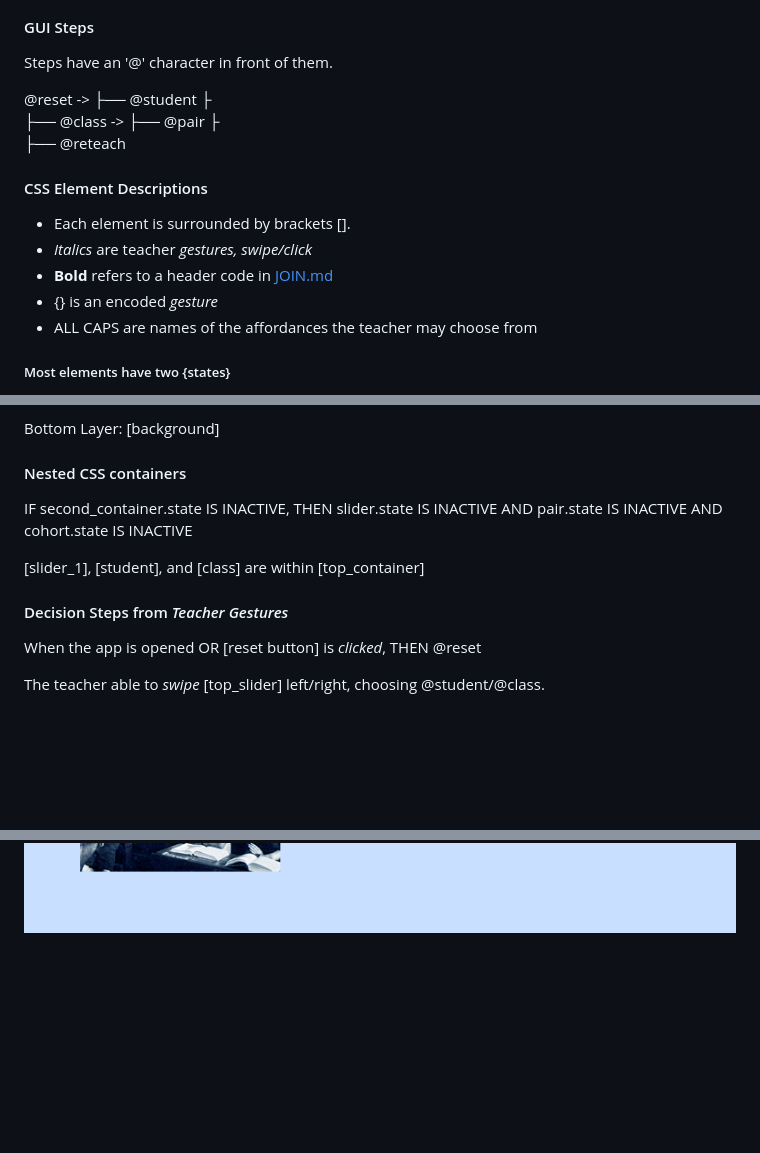
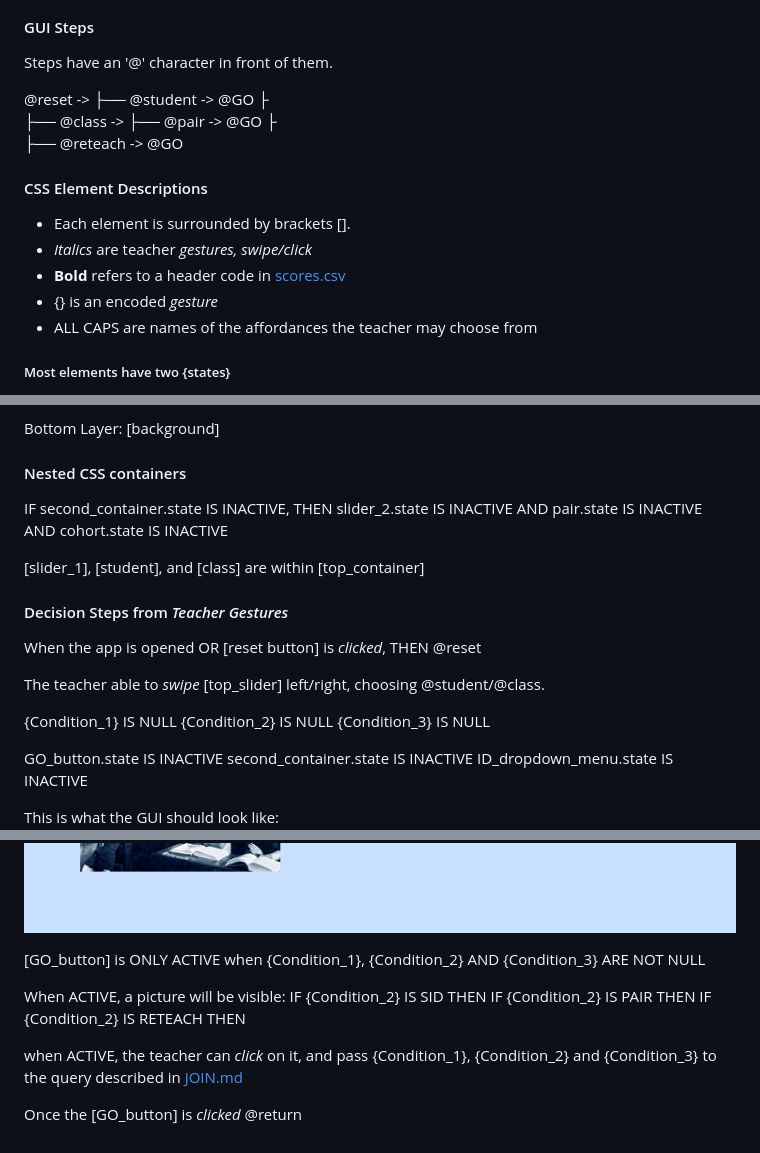
Before and after one commit to rl3280/5003_01, a Markdown page: GUI.md, 3 parts joined by grey strips. Drawn GitHub-style; blank space fills up the shorter version.

Commit message:
Revise GUI documentation for clarity and accuracy
Updated GUI documentation to reflect changes in CSS containers, states, and decision steps.

```diff
--- a/GUI.md
+++ b/GUI.md
@@ -7,16 +8,16 @@ Here are all of the CSS containers of the interface:
 #### GUI Steps
 Steps have an '@' character in front of them.
 
-@reset -> ├── @student
+@reset -> ├── @student -> @GO
           ├
-          ├── @class -> ├── @pair
+          ├── @class -> ├── @pair -> @GO
                         ├
-                        ├── @reteach
+                        ├── @reteach -> @GO
 
 #### CSS Element Descriptions
 - Each element is surrounded by brackets [].
 - *Italics* are teacher *gestures, swipe/click*
-- **Bold** refers to a header code in <a href="JOIN.md">JOIN.md</a>
+- **Bold** refers to a header code in <a href="dat/scores.csv">scores.csv</a>
 - {} is an encoded *gesture*
 - ALL CAPS are names of the affordances the teacher may choose from
 
@@ -111,7 +112,7 @@ Bottom Layer: [background]
 #### Nested CSS containers
 
 IF second_container.state IS INACTIVE, THEN
-   slider.state IS INACTIVE AND
+   slider_2.state IS INACTIVE AND
    pair.state IS INACTIVE AND
    cohort.state IS INACTIVE
 
@@ -121,8 +122,15 @@ IF second_container.state IS INACTIVE, THEN
 
 When the app is opened OR [reset button] is *clicked*, THEN @reset
 
-<step name="reset">
+<step name="reset">The teacher able to *swipe* [top_slider] left/right, choosing @student/@class.
 
-  The teacher able to *swipe* [top_slider] left/right, choosing @student/@class.
+   {Condition_1} IS NULL
+   {Condition_2} IS NULL
+   {Condition_3} IS NULL
 
+   GO_button.state IS INACTIVE
+   second_container.state IS INACTIVE
+   ID_dropdown_menu.state IS INACTIVE
+
+This is what the GUI should look like:
 ![initial state](img/1_initial.png)
@@ -206,3 +202,17 @@ This is what the GUI should look like:
 
 </example>
 </step>
+
+<step name="GO"> [GO_button] is ONLY ACTIVE when
+   {Condition_1}, {Condition_2} AND {Condition_3} ARE NOT NULL
+
+   When ACTIVE, a picture will be visible:
+      IF {Condition_2} IS SID THEN
+      IF {Condition_2} IS PAIR THEN
+      IF {Condition_2} IS RETEACH THEN
+
+   when ACTIVE, the teacher can *click* on it, and pass {Condition_1}, {Condition_2} and {Condition_3} to the query described in <a href="JOIN.md">JOIN.md</a>
+
+   Once the [GO_button] is *clicked* @return
+</step>
+
```
Also changed, not shown: other parts of GUI.md (+7 -16 lines).
